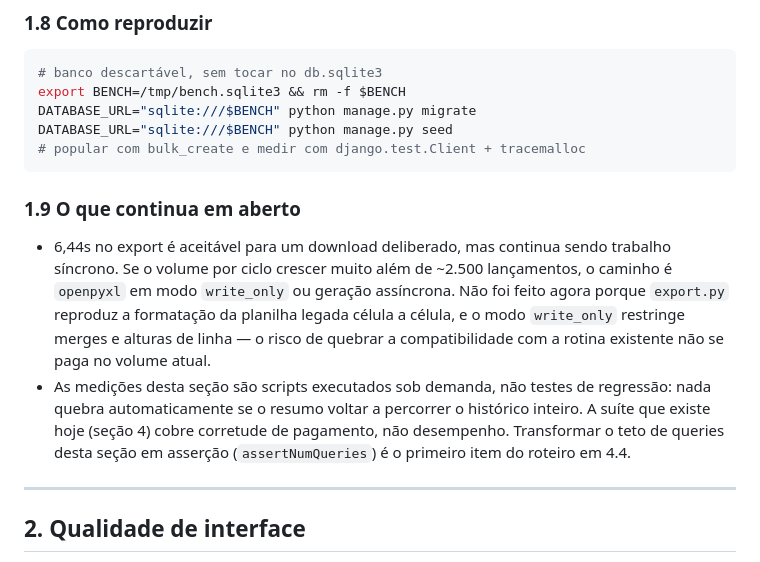
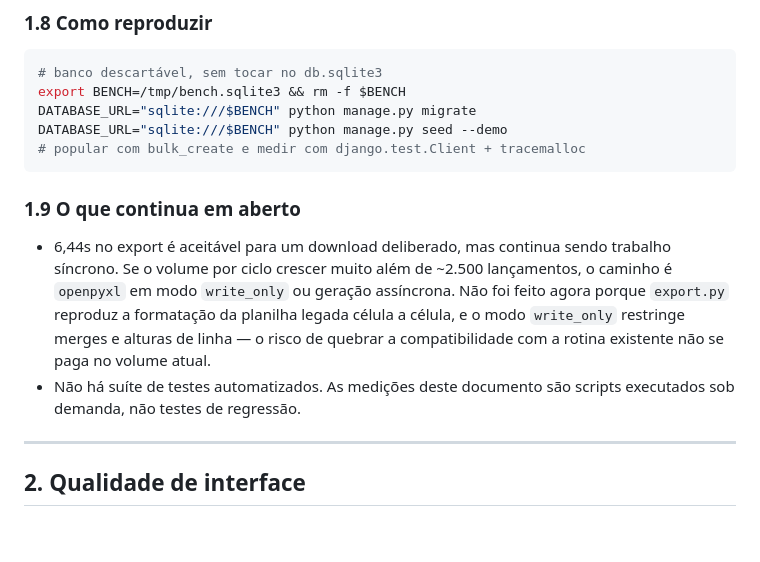
Before and after one commit to bernardozschaber/prova-pay, a Markdown page: TESTES.md, the part around the change. GitHub-like rendering; blank space fills up the shorter version.

Commit message:
feat(core): TESTES.md (1/6)
Parte 1/6 de TESTES.md, dentro do trabalho de perfil, avatares e navegação estilo Notion.

````diff
--- a/TESTES.md
+++ b/TESTES.md
@@ -112,7 +112,7 @@ num sistema que deve durar anos. O nome do banco, usuário e volume foram alinha
 # banco descartável, sem tocar no db.sqlite3
 export BENCH=/tmp/bench.sqlite3 && rm -f $BENCH
 DATABASE_URL="sqlite:///$BENCH" python manage.py migrate
-DATABASE_URL="sqlite:///$BENCH" python manage.py seed
+DATABASE_URL="sqlite:///$BENCH" python manage.py seed --demo
 # popular com bulk_create e medir com django.test.Client + tracemalloc
 ```
 
@@ -124,11 +124,8 @@ DATABASE_URL="sqlite:///$BENCH" python manage.py seed
   agora porque `export.py` reproduz a formatação da planilha legada célula a célula,
   e o modo `write_only` restringe merges e alturas de linha — o risco de quebrar a
   compatibilidade com a rotina existente não se paga no volume atual.
-- As medições desta seção são scripts executados sob demanda, não testes de
-  regressão: nada quebra automaticamente se o resumo voltar a percorrer o
-  histórico inteiro. A suíte que existe hoje (seção 4) cobre corretude de
-  pagamento, não desempenho. Transformar o teto de queries desta seção em
-  asserção (`assertNumQueries`) é o primeiro item do roteiro em 4.4.
+- Não há suíte de testes automatizados. As medições deste documento são scripts
+  executados sob demanda, não testes de regressão.
 
 ---
 
````
